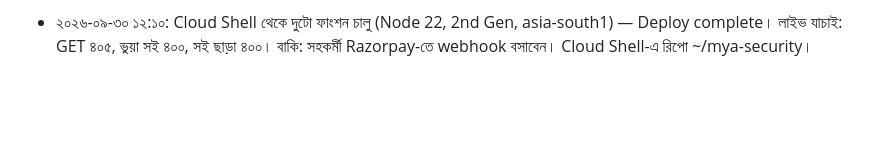
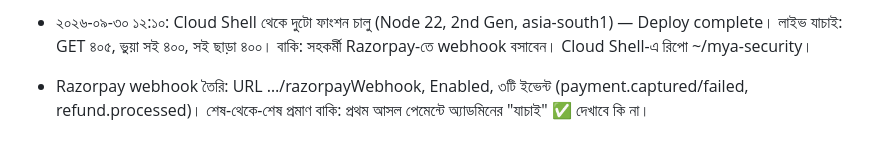
Before and after one commit to MyAstrology/myastrology-app, a Markdown page: docs/history/CLAUDE-2026-09.md, the part around the change. GitHub-like rendering; blank space fills up the shorter version.

Commit message:
ইতিহাস: Razorpay webhook চালু (Enabled, ৩টি ইভেন্ট)
Co-Authored-By: Claude Opus 5.5 <noreply@anthropic.com>
Claude-Session: https://claude.ai/code/session_012i3NERXMhNh4JJSrPbHpSc

```diff
--- a/docs/history/CLAUDE-2026-09.md
+++ b/docs/history/CLAUDE-2026-09.md
@@ -1119,3 +1119,4 @@ services-এর prediction-engine.js সংশোধন (FRIEND_RASHI, মর্
 
 - ২০২৬-০৯-৩০: Termux-এ ফাংশন deploy "env: 'node': Permission denied"-এ আটকাল (নিয়ম চালু, গোপন শব্দ Firebase-এ তৈরি) — অথচ firebase ০ ফেরত দিল আর স্ক্রিপ্ট ⑤ দেখাল (নীরব-সাফল্য)। এখন "Deploy complete" লেখা চাই; firebase না থাকলে npx। ফাংশন deploy-এর জন্য Google Cloud Shell (রিপো পাবলিক — git clone)।
 - ২০২৬-০৯-৩০ ১২:১০: Cloud Shell থেকে দুটো ফাংশন চালু (Node 22, 2nd Gen, asia-south1) — Deploy complete। লাইভ যাচাই: GET ৪০৫, ভুয়া সই ৪০০, সই ছাড়া ৪০০। বাকি: সহকর্মী Razorpay-তে webhook বসাবেন। Cloud Shell-এ রিপো ~/mya-security।
+- Razorpay webhook তৈরি: URL …/razorpayWebhook, Enabled, ৩টি ইভেন্ট (payment.captured/failed, refund.processed)। শেষ-থেকে-শেষ প্রমাণ বাকি: প্রথম আসল পেমেন্টে অ্যাডমিনের "যাচাই" ✅ দেখাবে কি না।
```
